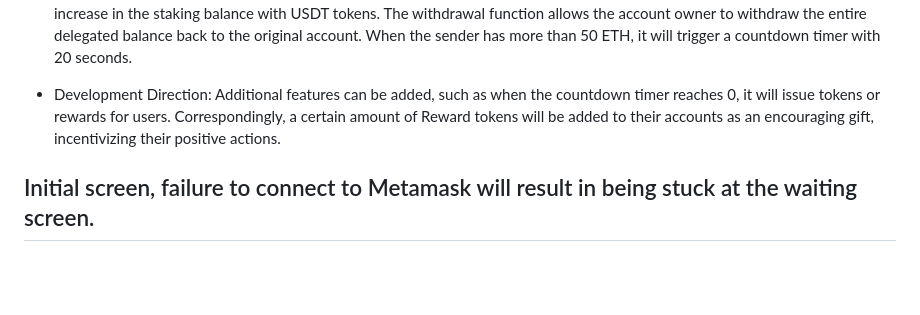
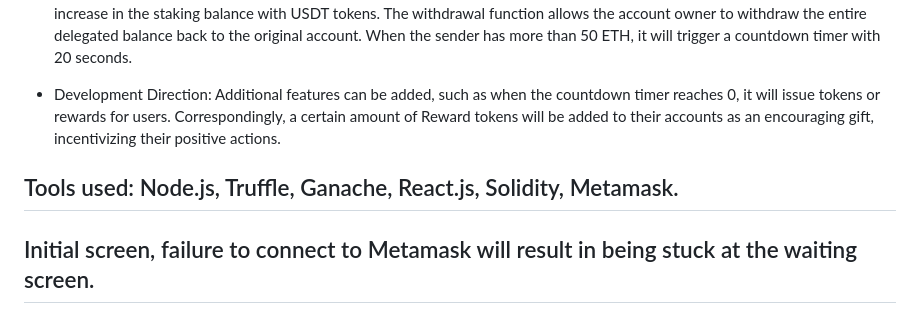
Before and after one commit to Zellsed/Web3-defi-staking-app-starter, a Markdown page: README.md, the part around the change. Drawn GitHub-style; blank space fills up the shorter version.

```diff
--- a/README.md
+++ b/README.md
@@ -3,6 +3,8 @@
 - Explanation: This is a blockchain project with the ERC20 standard theme. It allows the use of a specific address on Ganache connected to MetaMask and deployed on the web. When deployed, it will require entering the MetaMask password to grant access. If the password is not entered correctly, it will display a waiting screen without processing. Once successfully logged in, the account owner can deposit and withdraw funds, with the default balance initialized at 100 ETH. Depositing here means the account owner can delegate to the decentralBank as an intermediary to process the deposited amount, corresponding to an increase in the staking balance with USDT tokens. The withdrawal function allows the account owner to withdraw the entire delegated balance back to the original account. When the sender has more than 50 ETH, it will trigger a countdown timer with 20 seconds.
 
 - Development Direction: Additional features can be added, such as when the countdown timer reaches 0, it will issue tokens or rewards for users. Correspondingly, a certain amount of Reward tokens will be added to their accounts as an encouraging gift, incentivizing their positive actions.
+
+## Tools used: Node.js, Truffle, Ganache, React.js, Solidity, Metamask.
 
 ## Initial screen, failure to connect to Metamask will result in being stuck at the waiting screen.
 ![{C2FA09A1-9BEE-4BDB-8879-B0E368DA88EA} png](https://github.com/Zellsed/defi-staking-app-starter/assets/155917734/7c9423a4-b35e-4cbc-bf59-88cea51093b2)
```
